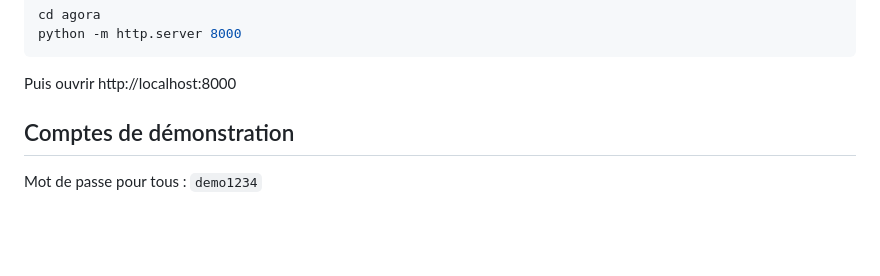
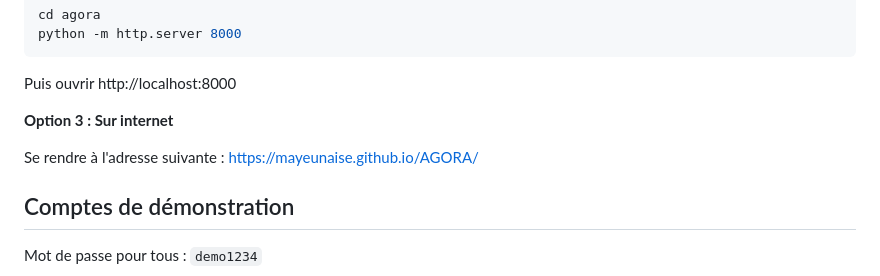
Before and after one commit to Mayeunaise/AGORA, a Markdown page: README.md, the part around the change. Drawn GitHub-style; blank space fills up the shorter version.

Commit message:
feat(README): Ajout du lien pour accéder au site sur le README.

````diff
--- a/README.md
+++ b/README.md
@@ -20,6 +20,10 @@ cd agora
 python -m http.server 8000
 ```
 Puis ouvrir http://localhost:8000
+
+**Option 3 : Sur internet**
+
+Se rendre à l'adresse suivante : https://mayeunaise.github.io/AGORA/
 
 ## Comptes de démonstration
 
````
